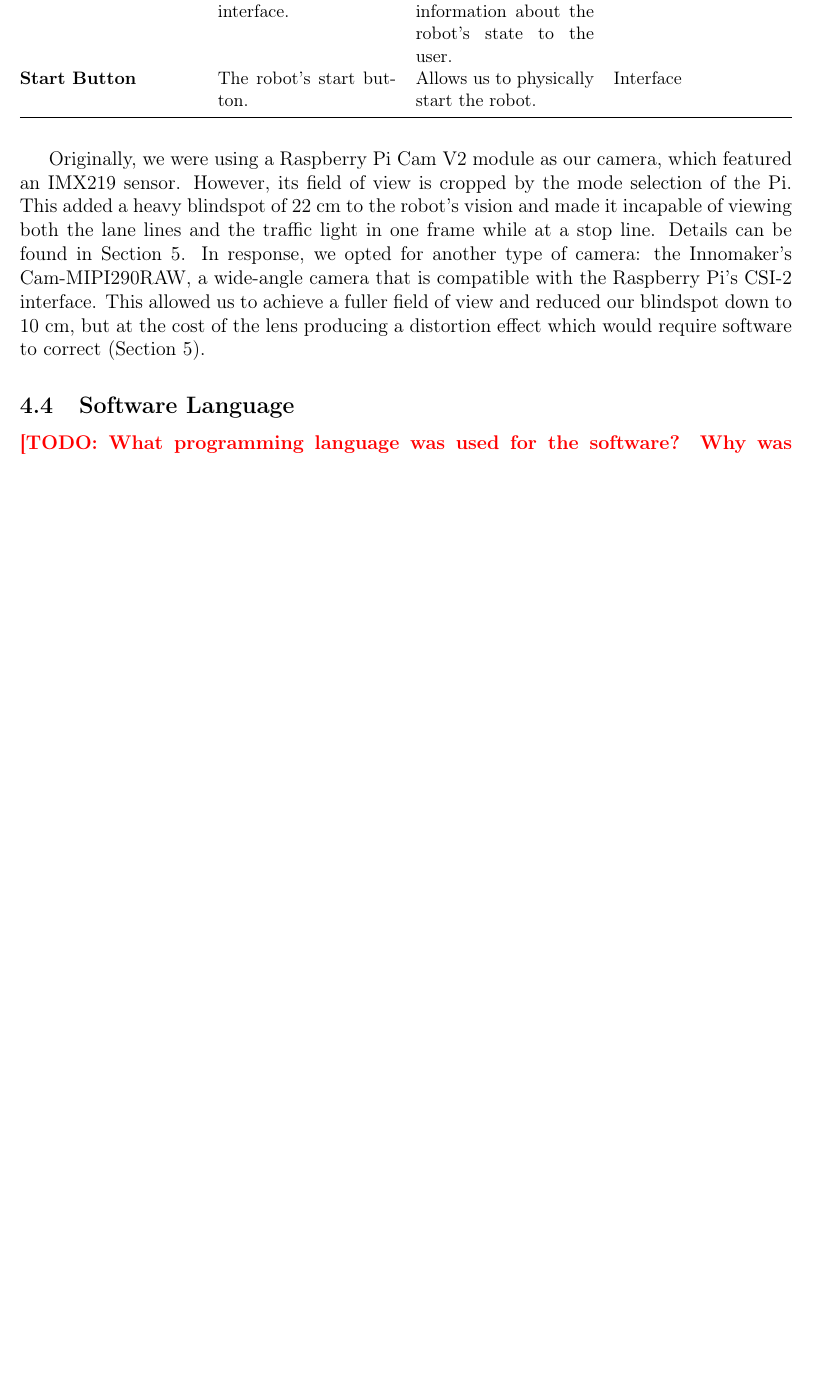
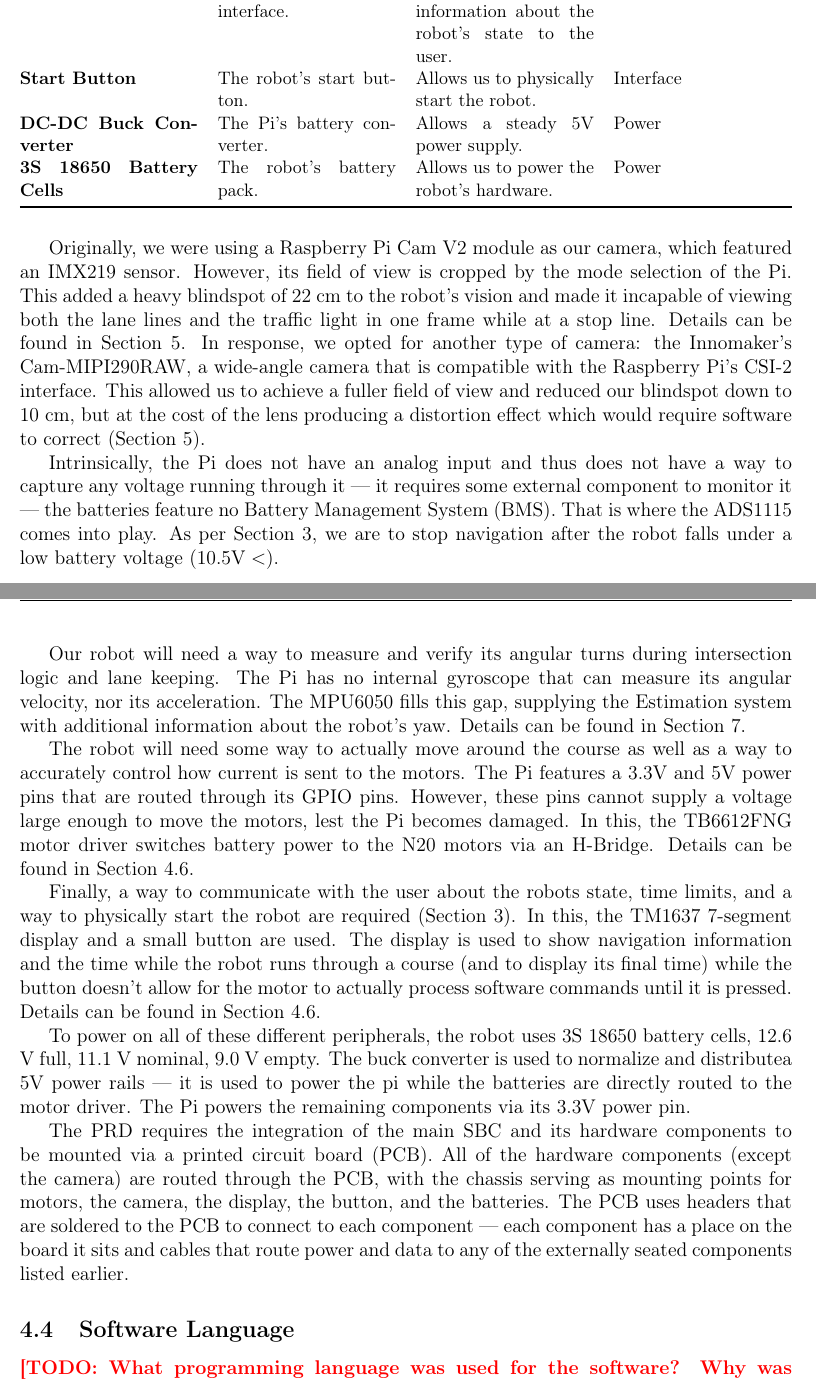
Before and after one commit to Simbyote/Navilott_Vision, a LaTeX document (vision_stack/docs/_latex/report.tex, which reads vision_stack/docs/_latex/sections/architecture.tex): part of page 9 of 19 before the commit and two parts of pages 9 and 10 of 20 after it, the two joined at a grey line, cut so that both start at the same text, the shorter picture padded with empty space. Compiled offline with pdfLaTeX.

Commit message:
Docs: update architecture hardware details and clarifications

```diff
--- a/vision_stack/docs/_latex/sections/architecture.tex
+++ b/vision_stack/docs/_latex/sections/architecture.tex
@@ -110,6 +110,8 @@ hardware components:
         \textbf{Encoders}                   & Measures the robot's wheel speeds.                            & Allows us to estimate the robot's actual speed.                                  & Estimation                       \\
         \textbf{TM1637}                     & The robot's run-time interface.                               & Allows us to display information about the robot's state to the user.            & Interface                        \\
         \textbf{Start Button}               & The robot's start button.                                     & Allows us to physically start the robot.                                         & Interface                        \\
+        \textbf{DC-DC Buck Converter}       & The Pi's battery converter.                                   & Allows a steady 5V power supply.                                                 & Power                            \\
+        \textbf{3S 18650 Battery Cells}     & The robot's battery pack.                                     & Allows us to power the robot's hardware.                                         & Power                            \\
         \bottomrule
     \end{tabularx}
 \end{table}
@@ -125,6 +127,50 @@ Raspberry Pi's CSI-2 interface. This allowed us to achieve a fuller field of
 view and reduced our blindspot down to 10 cm, but at the cost of the lens
 producing a distortion effect which would require software to correct
 (Section~\ref{sec:capture}).
+
+Intrinsically, the Pi does not have an analog input and thus does not have a
+way to capture any voltage running through it --- it requires some external
+component to monitor it --- the batteries feature no Battery Management System
+(BMS). That is where the ADS1115 comes into play. As per
+Section~\ref{sec:problem}, we are to stop navigation after the robot falls
+under a low battery voltage ($10.5\text{V} <$).
+
+Our robot will need a way to measure and verify its angular turns during
+intersection logic and lane keeping. The Pi has no internal gyroscope that can
+measure its angular velocity, nor its acceleration. The MPU6050 fills this gap,
+supplying the Estimation system with additional information about the robot's
+yaw. Details can be found in Section~\ref{sec:estimation}.
+
+The robot will need some way to actually move around the course as well as a
+way to accurately control how current is sent to the motors. The Pi features a
+3.3V and 5V power pins that are routed through its GPIO pins. However, these
+pins cannot supply a voltage large enough to move the motors, lest the Pi
+becomes damaged. In this, the TB6612FNG motor driver switches battery power to
+the N20 motors via an H-Bridge. Details can be found in
+Section~\ref{sec:software_architecture}.
+
+Finally, a way to communicate with the user about the robots state, time
+limits, and a way to physically start the robot are required
+(Section~\ref{sec:problem}). In this, the TM1637 7-segment display and a small
+button are used. The display is used to show navigation information and the
+time while the robot runs through a course (and to display its final time)
+while the button doesn't allow for the motor to actually process software
+commands until it is pressed. Details can be found in
+Section~\ref{sec:software_architecture}.
+
+To power on all of these different peripherals, the robot uses 3S 18650 battery
+cells, 12.6 V full, 11.1 V nominal, 9.0 V empty. The buck converter is used to
+normalize and distributea 5V power rails --- it is used to power the pi while
+the batteries are directly routed to the motor driver. The Pi powers the
+remaining components via its 3.3V power pin.
+
+The PRD requires the integration of the main SBC and its hardware components to
+be mounted via a printed circuit board (PCB). All of the hardware components
+(except the camera) are routed through the PCB, with the chassis serving as
+mounting points for motors, the camera, the display, the button, and the
+batteries. The PCB uses headers that are soldered to the PCB to connect to each
+component --- each component has a place on the board it sits and cables that
+route power and data to any of the externally seated components listed earlier.
 
 \subsection{Software Language}
 % --- Software Language ---
```
Also changed, not shown: vision_stack/docs/_latex/sections/problem.tex (+3 -3 lines), vision_stack/docs/_latex/report.pdf, vision_stack/docs/_latex/sections/architecture.tex (6 more changed lines).
